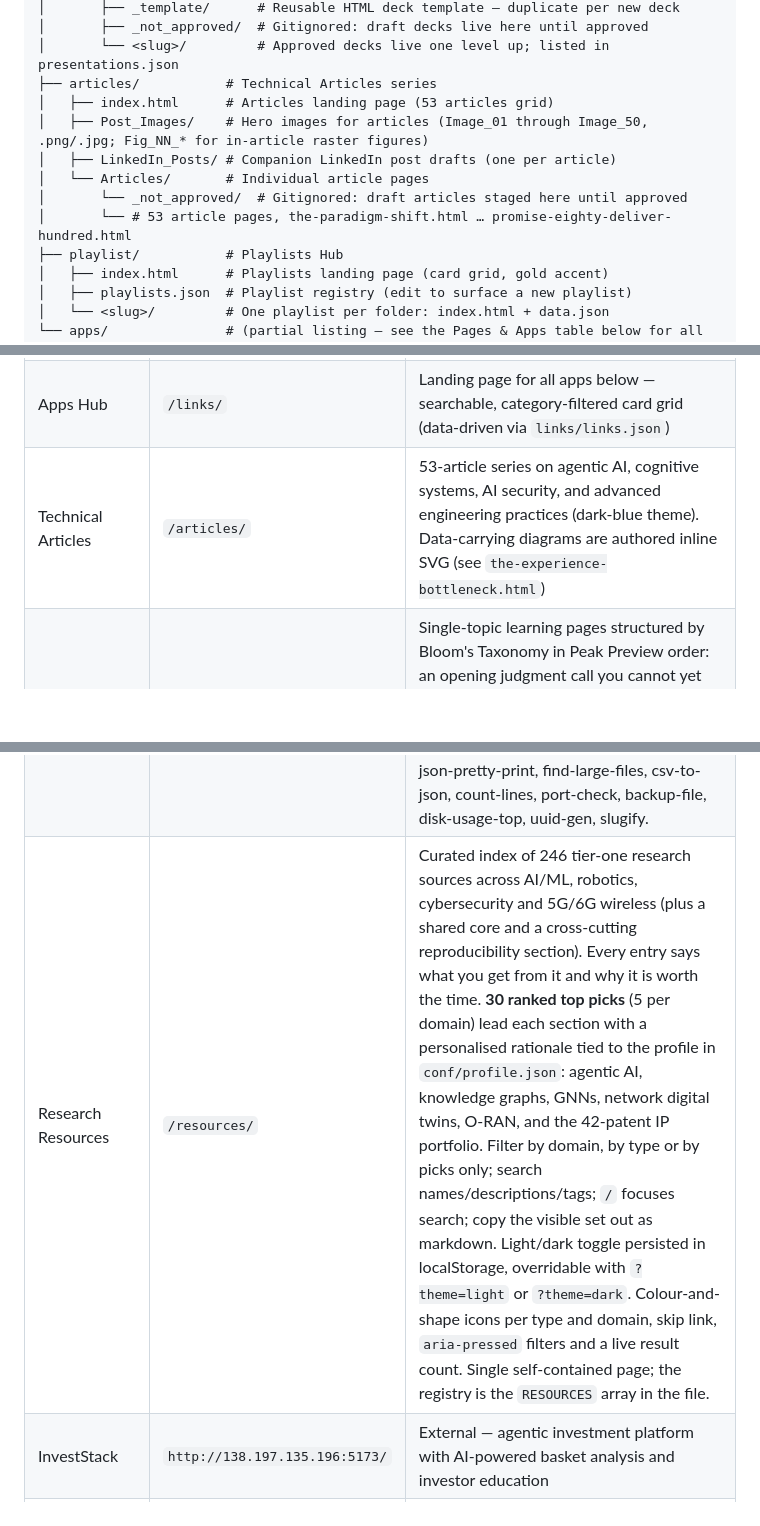
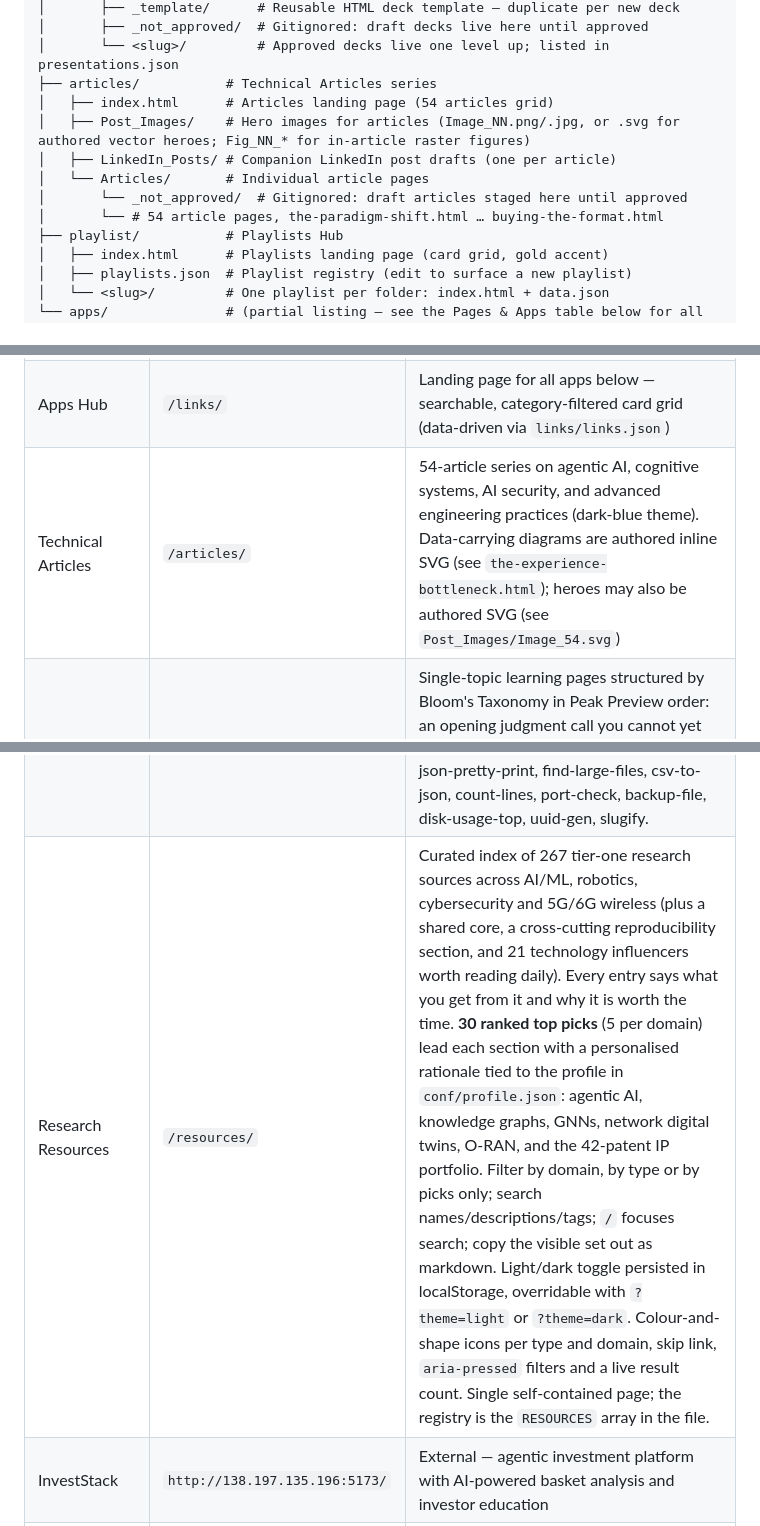
Before and after one commit to alhaol/alhaol.github.io, a Markdown page: README.md, 3 parts joined by grey strips. Drawn GitHub-style; blank space fills up the shorter version.

Commit message:
feat(articles): add article 54, Buying the Format
Covers the LeRobot paper (ICLR 2026, arXiv:2602.22818) and the reported
NVIDIA acquisition of Hugging Face: LeRobot standardized the unit of
exchange for physical AI, and the two stack layers it could not
commoditize (simulation, on-robot compute) are the two NVIDIA sells.

Three authored inline SVG figures carry the argument: the SO-10X vs
Panda contribution split, the inference wall where a 3.5B policy times
out on a laptop CPU, and the five-layer stack ownership map. The hero
is an authored SVG rather than a generated raster, so it matches the
site palette exactly and scales losslessly.

Also syncs README counts (54 articles, 267 research sources).

Co-Authored-By: Claude Opus 5 <noreply@anthropic.com>
Claude-Session: https://claude.ai/code/session_01BtqHD1EdRvhJxaoMhSvw1t

```diff
--- a/README.md
+++ b/README.md
@@ -35,12 +35,12 @@ No build step, no package manager.
 │       ├── _not_approved/  # Gitignored: draft decks live here until approved
 │       └── <slug>/         # Approved decks live one level up; listed in presentations.json
 ├── articles/           # Technical Articles series
-│   ├── index.html      # Articles landing page (53 articles grid)
-│   ├── Post_Images/    # Hero images for articles (Image_01 through Image_50, .png/.jpg; Fig_NN_* for in-article raster figures)
+│   ├── index.html      # Articles landing page (54 articles grid)
+│   ├── Post_Images/    # Hero images for articles (Image_NN.png/.jpg, or .svg for authored vector heroes; Fig_NN_* for in-article raster figures)
 │   ├── LinkedIn_Posts/ # Companion LinkedIn post drafts (one per article)
 │   └── Articles/       # Individual article pages
 │       └── _not_approved/  # Gitignored: draft articles staged here until approved
-│       └── # 53 article pages, the-paradigm-shift.html … promise-eighty-deliver-hundred.html
+│       └── # 54 article pages, the-paradigm-shift.html … buying-the-format.html
 ├── playlist/           # Playlists Hub
 │   ├── index.html      # Playlists landing page (card grid, gold accent)
 │   ├── playlists.json  # Playlist registry (edit to surface a new playlist)
@@ -97,7 +97,7 @@ No build step, no package manager.
 |-----|-----|-------------|
 | Portfolio | `/` | Full CV: bio, motto, experience, education, patents, publications, recent activity. The portrait is the contact link (mailto). Every section folds, one open at a time. Two docks, both starting folded: **hub** bottom-right (`+` unfolds Apps Hub, Articles, Blooms, Memory, Books, Prompts, Pages, Snippets, Resources, Playlists; Presentations commented out) and **stats** bottom-left (`#` unfolds citations, patents, conferences, journals). Folding either flattens its glyph — `+` to `−`, `#` to `=` — and Esc or a click outside does the same. |
 | Apps Hub | `/links/` | Landing page for all apps below — searchable, category-filtered card grid (data-driven via `links/links.json`) |
-| Technical Articles | `/articles/` | 53-article series on agentic AI, cognitive systems, AI security, and advanced engineering practices (dark-blue theme). Data-carrying diagrams are authored inline SVG (see `the-experience-bottleneck.html`) |
+| Technical Articles | `/articles/` | 54-article series on agentic AI, cognitive systems, AI security, and advanced engineering practices (dark-blue theme). Data-carrying diagrams are authored inline SVG (see `the-experience-bottleneck.html`); heroes may also be authored SVG (see `Post_Images/Image_54.svg`) |
 | Bloom Classes | `/blooms/` | Single-topic learning pages structured by Bloom's Taxonomy in Peak Preview order: an opening judgment call you cannot yet defend, the foundation built underneath it, then a capstone that resolves it. Each page carries a level pyramid, sticky sidebar, freehand sketchpad and a retrieval quiz that resurfaces what you missed. |
 | Memory Classes | `/memory/` | 3-class series that moves one concept into long-term memory via the 5-step cognitive sequence (chunk, offload to a diagram, spring a trap, scaffold, then re-encode it into the format you will actually retrieve it in: a decision card, a rule you say aloud, a diagram you redraw from memory, a causal graph you rebuild edge by edge, a procedure with the decisions blanked out, a letter system you fill in yourself, a metrical rule, or real code). Each page carries a freehand sketchpad, a light/dark toggle and a retrieval quiz that resurfaces what you missed. |
 | Learning Prompts | `/prompts/` | 9 copy-paste prompts that turn any chat AI into an active tutor — it asks before it tells and won't hand over the answer until you've tried. Searchable icon card grid; opening a prompt gives you a form for its `[PLACEHOLDER]` blanks with live substitution, a one-click copy, and a hand-off into a fresh chat. Driven by `prompts/prompts.json` over the markdown in `prompts/mds/`. |
@@ -107,7 +107,7 @@ No build step, no package manager.
 | Playlists | `/playlist/` | Video courses, one folder per playlist, each with its own tracker. The hub is a searchable, tag-filtered card grid driven by `playlist/playlists.json`; a playlist page reads its own `data.json` and keeps watch progress, ratings, tags, notes and per-video annotations in the browser. Currently 5 playlists (150 videos): Gemini Enterprise (49, English), Math for Data Science (10, English), Your Life as a System (11, English) and two Arabic courses (47 and 33). |
 | Pages | `/pages/` | Masterclass Library — 5 self-contained interactive learning pages: The Synthetic Mind (knowledge, cognitive, causal & wisdom graphs in AI agents), The Wealth Barbell (sequencing employment, investing, entrepreneurship & family business via Taleb's Barbell Strategy), The Grafted Tree (raising kids fluent in Western life and rooted in Islamic values), The AFPISH Operating System (Allah, family, profession, independence, social life & health as six scheduled processes), The Focus Loop (attention residue, implementation intentions, and an AI-held loop that turns a 23-minute restart into a 20-second one). |
 | Snippets | `/snippets/` | Snippet Library — 10 short, self-contained, vetted reference scripts (Python, Bash, JavaScript) with a filterable card gallery. Each opens a doc sheet with usage, input/output, and source. Covers hash-file, json-pretty-print, find-large-files, csv-to-json, count-lines, port-check, backup-file, disk-usage-top, uuid-gen, slugify. |
-| Research Resources | `/resources/` | Curated index of 246 tier-one research sources across AI/ML, robotics, cybersecurity and 5G/6G wireless (plus a shared core and a cross-cutting reproducibility section). Every entry says what you get from it and why it is worth the time. **30 ranked top picks** (5 per domain) lead each section with a personalised rationale tied to the profile in `conf/profile.json`: agentic AI, knowledge graphs, GNNs, network digital twins, O-RAN, and the 42-patent IP portfolio. Filter by domain, by type or by picks only; search names/descriptions/tags; `/` focuses search; copy the visible set out as markdown. Light/dark toggle persisted in localStorage, overridable with `?theme=light` or `?theme=dark`. Colour-and-shape icons per type and domain, skip link, `aria-pressed` filters and a live result count. Single self-contained page; the registry is the `RESOURCES` array in the file. |
+| Research Resources | `/resources/` | Curated index of 267 tier-one research sources across AI/ML, robotics, cybersecurity and 5G/6G wireless (plus a shared core, a cross-cutting reproducibility section, and 21 technology influencers worth reading daily). Every entry says what you get from it and why it is worth the time. **30 ranked top picks** (5 per domain) lead each section with a personalised rationale tied to the profile in `conf/profile.json`: agentic AI, knowledge graphs, GNNs, network digital twins, O-RAN, and the 42-patent IP portfolio. Filter by domain, by type or by picks only; search names/descriptions/tags; `/` focuses search; copy the visible set out as markdown. Light/dark toggle persisted in localStorage, overridable with `?theme=light` or `?theme=dark`. Colour-and-shape icons per type and domain, skip link, `aria-pressed` filters and a live result count. Single self-contained page; the registry is the `RESOURCES` array in the file. |
 | InvestStack | `http://138.197.135.196:5173/` | External — agentic investment platform with AI-powered basket analysis and investor education |
 | 21 Repetitions | `/apps/21/` | Habit-building tracker based on the 21-repetitions principle |
 | Neural Archive | `/apps/books/` | AI & data science e-book library with PDF viewer (12 books) |
```
